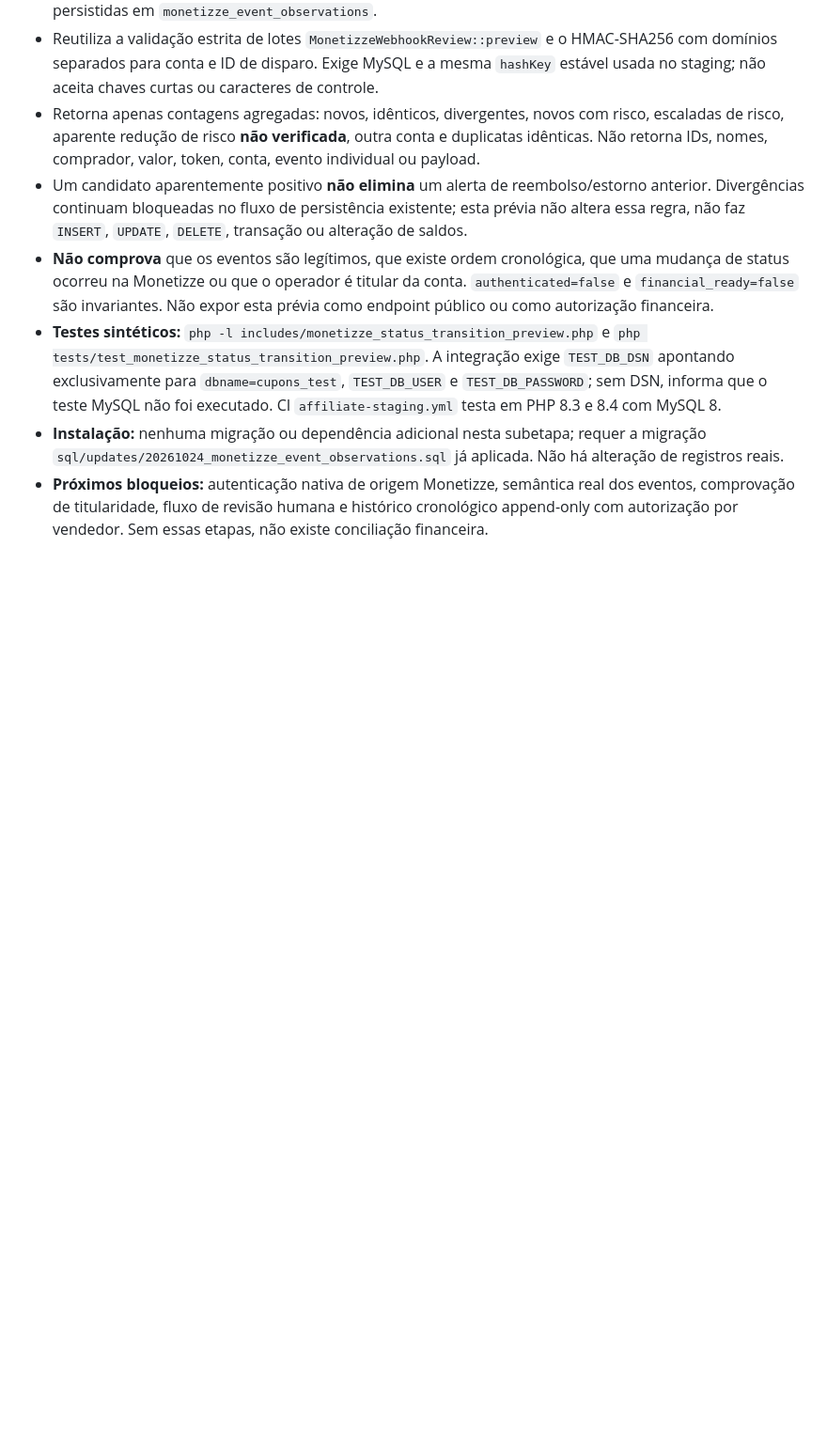
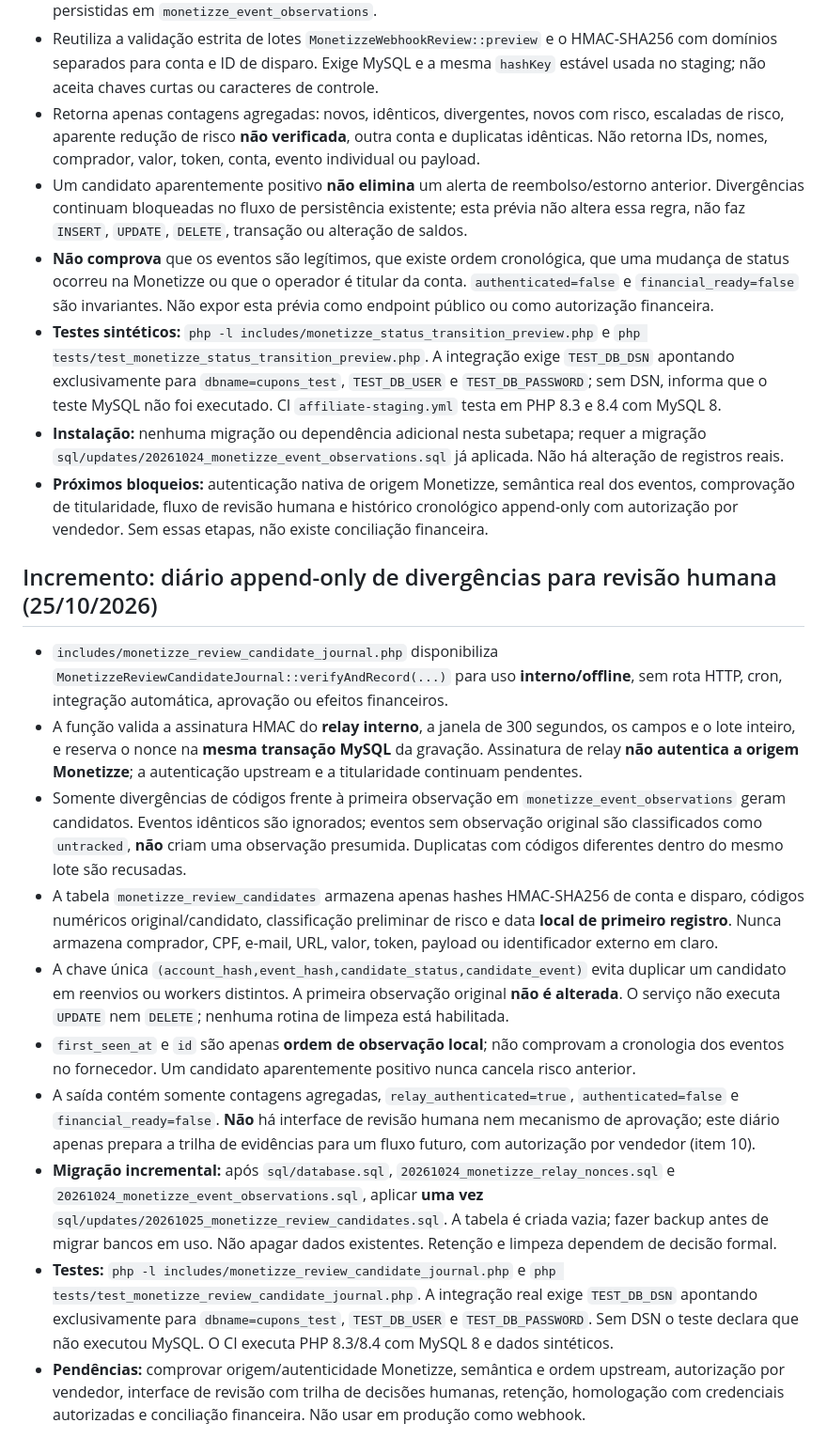
Before and after one commit to ttatim/cupons, a Markdown page: docs/ETAPA-03-MONETIZZE-WEBHOOK-PREPARACAO.md, the part around the change. Shown at 94% size. Drawn GitHub-style; blank space fills up the shorter version.

Commit message:
docs(item 03): explain local review journal installation and unverified chronology

```diff
--- a/docs/ETAPA-03-MONETIZZE-WEBHOOK-PREPARACAO.md
+++ b/docs/ETAPA-03-MONETIZZE-WEBHOOK-PREPARACAO.md
@@ -87,3 +87,16 @@ O CI de compatibilidade executa o teste em PHP 8.3 e 8.4. Não exige MySQL, cURL
 - **Testes sintéticos:** `php -l includes/monetizze_status_transition_preview.php` e `php tests/test_monetizze_status_transition_preview.php`. A integração exige `TEST_DB_DSN` apontando exclusivamente para `dbname=cupons_test`, `TEST_DB_USER` e `TEST_DB_PASSWORD`; sem DSN, informa que o teste MySQL não foi executado. CI `affiliate-staging.yml` testa em PHP 8.3 e 8.4 com MySQL 8.
 - **Instalação:** nenhuma migração ou dependência adicional nesta subetapa; requer a migração `sql/updates/20261024_monetizze_event_observations.sql` já aplicada. Não há alteração de registros reais.
 - **Próximos bloqueios:** autenticação nativa de origem Monetizze, semântica real dos eventos, comprovação de titularidade, fluxo de revisão humana e histórico cronológico append-only com autorização por vendedor. Sem essas etapas, não existe conciliação financeira.
+
+## Incremento: diário append-only de divergências para revisão humana (25/10/2026)
+
+- `includes/monetizze_review_candidate_journal.php` disponibiliza `MonetizzeReviewCandidateJournal::verifyAndRecord(...)` para uso **interno/offline**, sem rota HTTP, cron, integração automática, aprovação ou efeitos financeiros.
+- A função valida a assinatura HMAC do **relay interno**, a janela de 300 segundos, os campos e o lote inteiro, e reserva o nonce na **mesma transação MySQL** da gravação. Assinatura de relay **não autentica a origem Monetizze**; a autenticação upstream e a titularidade continuam pendentes.
+- Somente divergências de códigos frente à primeira observação em `monetizze_event_observations` geram candidatos. Eventos idênticos são ignorados; eventos sem observação original são classificados como `untracked`, **não** criam uma observação presumida. Duplicatas com códigos diferentes dentro do mesmo lote são recusadas.
+- A tabela `monetizze_review_candidates` armazena apenas hashes HMAC-SHA256 de conta e disparo, códigos numéricos original/candidato, classificação preliminar de risco e data **local de primeiro registro**. Nunca armazena comprador, CPF, e-mail, URL, valor, token, payload ou identificador externo em claro.
+- A chave única `(account_hash,event_hash,candidate_status,candidate_event)` evita duplicar um candidato em reenvios ou workers distintos. A primeira observação original **não é alterada**. O serviço não executa `UPDATE` nem `DELETE`; nenhuma rotina de limpeza está habilitada.
+- `first_seen_at` e `id` são apenas **ordem de observação local**; não comprovam a cronologia dos eventos no fornecedor. Um candidato aparentemente positivo nunca cancela risco anterior.
+- A saída contém somente contagens agregadas, `relay_authenticated=true`, `authenticated=false` e `financial_ready=false`. **Não** há interface de revisão humana nem mecanismo de aprovação; este diário apenas prepara a trilha de evidências para um fluxo futuro, com autorização por vendedor (item 10).
+- **Migração incremental:** após `sql/database.sql`, `20261024_monetizze_relay_nonces.sql` e `20261024_monetizze_event_observations.sql`, aplicar **uma vez** `sql/updates/20261025_monetizze_review_candidates.sql`. A tabela é criada vazia; fazer backup antes de migrar bancos em uso. Não apagar dados existentes. Retenção e limpeza dependem de decisão formal.
+- **Testes:** `php -l includes/monetizze_review_candidate_journal.php` e `php tests/test_monetizze_review_candidate_journal.php`. A integração real exige `TEST_DB_DSN` apontando exclusivamente para `dbname=cupons_test`, `TEST_DB_USER` e `TEST_DB_PASSWORD`. Sem DSN o teste declara que não executou MySQL. O CI executa PHP 8.3/8.4 com MySQL 8 e dados sintéticos.
+- **Pendências:** comprovar origem/autenticidade Monetizze, semântica e ordem upstream, autorização por vendedor, interface de revisão com trilha de decisões humanas, retenção, homologação com credenciais autorizadas e conciliação financeira. Não usar em produção como webhook.
```
